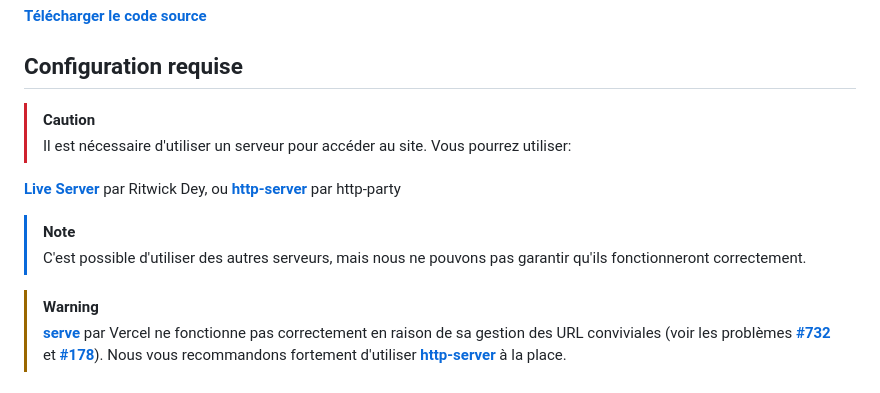
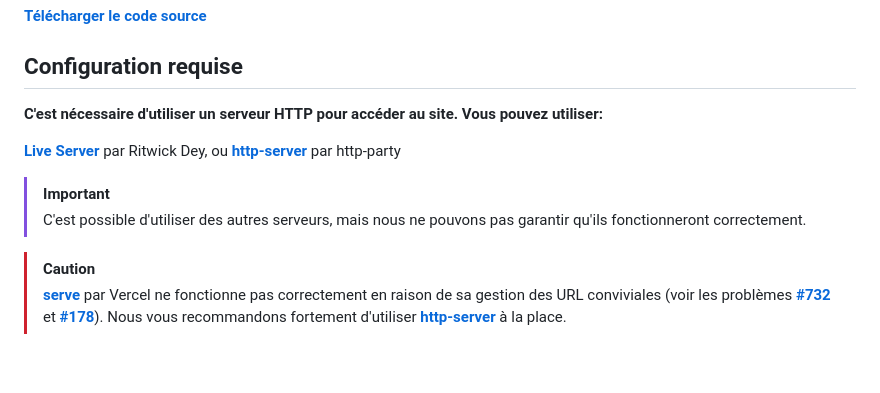
Before and after one commit to tc240893/Spectre, a Markdown page: README.md, the part around the change. GitHub-like rendering; blank space fills up the shorter version.

Commit message:
Irrelevant changes

```diff
--- a/README.md
+++ b/README.md
@@ -12,15 +12,14 @@
 
 ## Configuration requise
 
-> [!CAUTION]
-> Il est nécessaire d'utiliser un serveur pour accéder au site. Vous pourrez utiliser:
+**C'est nécessaire d'utiliser un serveur HTTP pour accéder au site. Vous pouvez utiliser:**
 
 <strong><a href="https://marketplace.visualstudio.com/items?itemName=ritwickdey.LiveServer">Live Server</a></strong> par Ritwick Dey, ou <strong> <a href="https://www.npmjs.com/package/http-server">http-server</a></strong> par http-party
 
-> [!NOTE]
+> [!IMPORTANT]
 > C'est possible d'utiliser des autres serveurs, mais nous ne pouvons pas garantir qu'ils fonctionneront correctement.
 
-> [!WARNING]
+> [!CAUTION]
 > <strong><a href="https://www.npmjs.com/package/serve">serve</a></strong> par Vercel ne fonctionne pas correctement en raison de sa gestion des URL conviviales (voir les problèmes <a href="https://github.com/vercel/serve/issues/732">**#732**</a> et <a href="https://github.com/vercel/serve-handler/issues/178">**#178**</a>). Nous vous recommandons fortement d'utiliser <strong><a href="https://www.npmjs.com/package/http-server">http-server</a></strong> à la place.
 
 ## Installation
```
